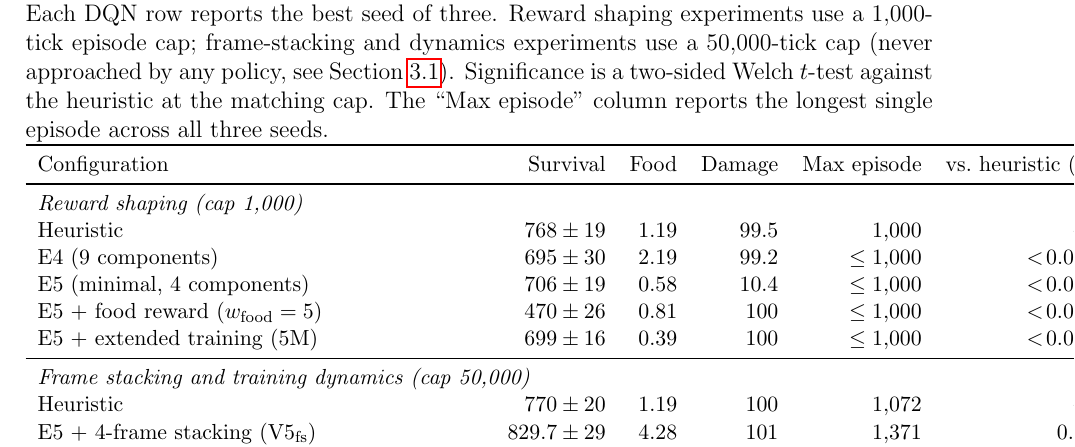
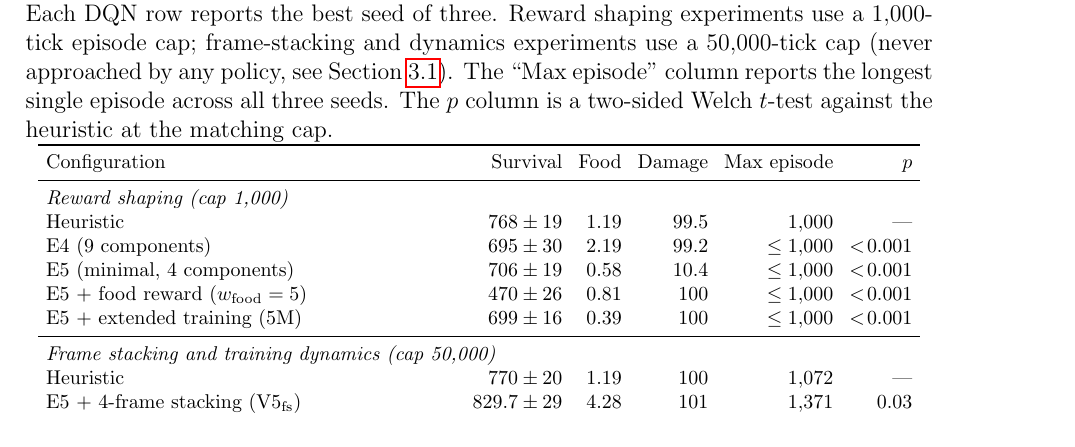
Before and after one commit to philippmerz/rl-thesis, a LaTeX thesis (latex/original/thesis.tex): part of page 20 of 26, cut so that both start at the same text. Compiled offline with pdfLaTeX.

Commit message:
thesis: fix results table overflowing the text width
The added "Max episode" column (plus longer row labels from cap-50k re-runs)
pushed the results table ~88pt past textwidth. Shrink to \footnotesize, drop
\tabcolsep to 4pt, and move the "vs. heuristic" gloss from the column header
into the caption. Table now fits cleanly; no other pages affected.

Co-Authored-By: Claude Opus 4.7 (1M context) <noreply@anthropic.com>

```diff
--- a/latex/original/thesis.tex
+++ b/latex/original/thesis.tex
@@ -540,12 +540,13 @@ Table~\ref{tab:results} compiles the benchmark for each bottleneck stage. Each D
 
 \begin{table}[h]
 \centering
-\caption{Bottleneck progression benchmark ($100$ episodes, mean $\pm$ 95\% CI for survival). Each DQN row reports the best seed of three. Reward shaping experiments use a $1{,}000$-tick episode cap; frame-stacking and dynamics experiments use a $50{,}000$-tick cap (never approached by any policy, see Section~\ref{sec:world_design}). Significance is a two-sided Welch $t$-test against the heuristic at the matching cap. The ``Max episode'' column reports the longest single episode across all three seeds.}
+\caption{Bottleneck progression benchmark ($100$ episodes, mean $\pm$ 95\% CI for survival). Each DQN row reports the best seed of three. Reward shaping experiments use a $1{,}000$-tick episode cap; frame-stacking and dynamics experiments use a $50{,}000$-tick cap (never approached by any policy, see Section~\ref{sec:world_design}). The ``Max episode'' column reports the longest single episode across all three seeds. The $p$ column is a two-sided Welch $t$-test against the heuristic at the matching cap.}
 \label{tab:results}
-\small
+\footnotesize
+\setlength{\tabcolsep}{4pt}
 \begin{tabular}{lrrrrr}
 \toprule
-Configuration & Survival & Food & Damage & Max episode & vs.\ heuristic ($p$) \\
+Configuration & Survival & Food & Damage & Max episode & $p$ \\
 \midrule
 \multicolumn{6}{l}{\textit{Reward shaping (cap 1{,}000)}} \\
 Heuristic                               & $768 \pm 19$       & $1.19$ & $99.5$  & $1{,}000$       & --- \\
```
